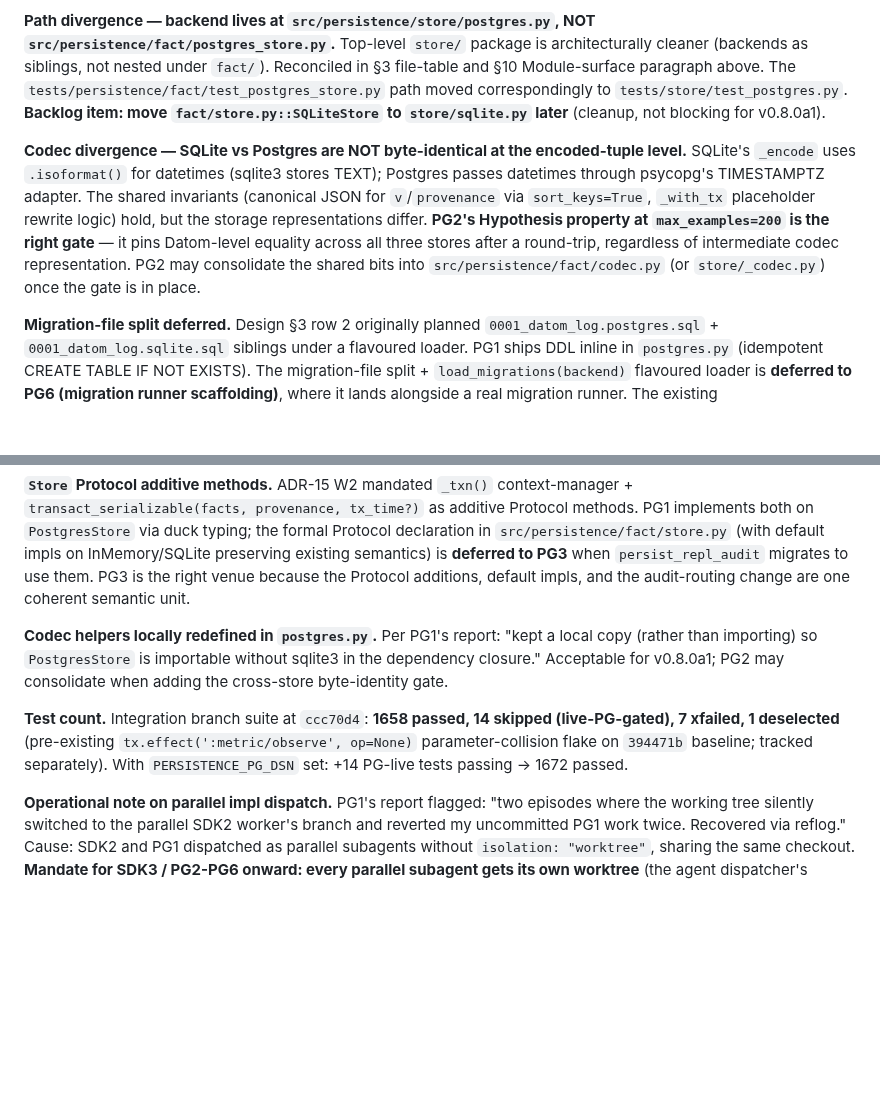
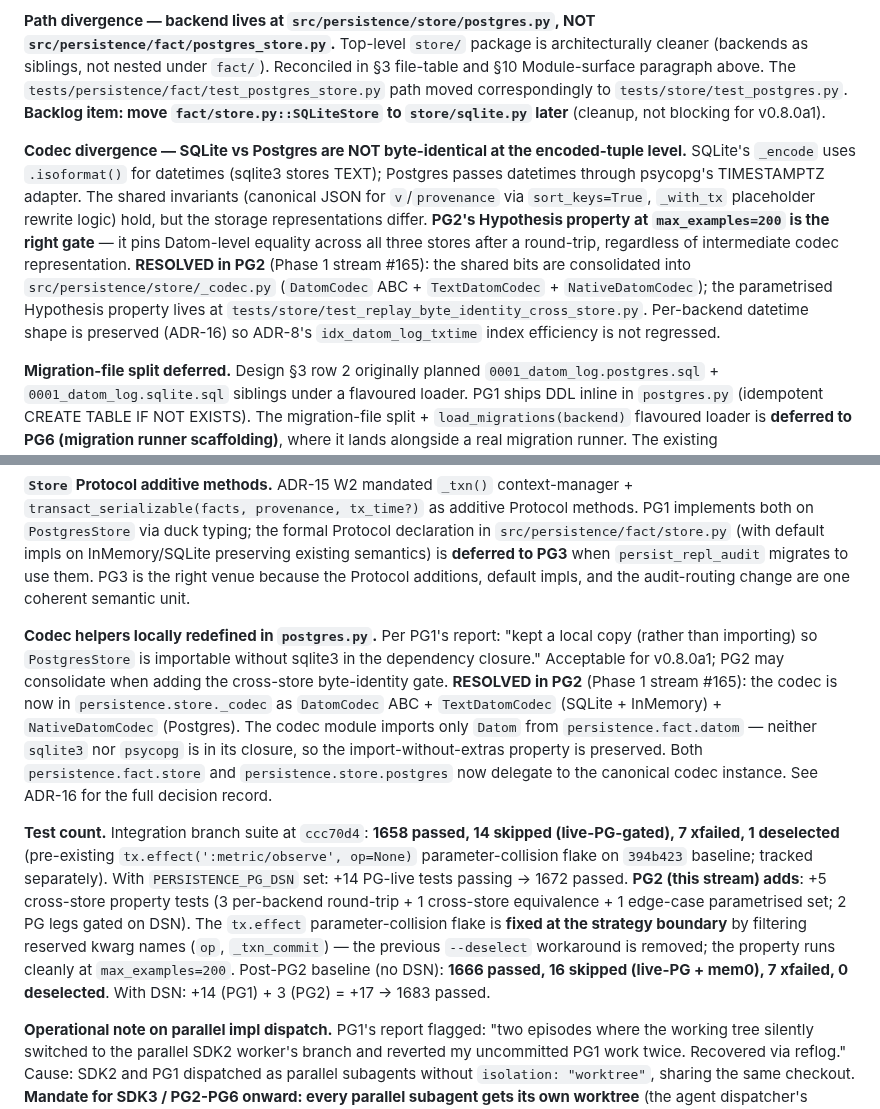
Before and after one commit to nawsaafa/persistence-os, a Markdown page: docs/plans/2026-04-30-v0.8.0-postgres-store-design.md, 2 parts joined by grey strips. GitHub-like rendering; blank space fills up the shorter version.

```diff
--- a/docs/plans/2026-04-30-v0.8.0-postgres-store-design.md
+++ b/docs/plans/2026-04-30-v0.8.0-postgres-store-design.md
@@ -854,7 +873,7 @@ PG1 landed in `feat/v0.8.0a1-pg1-postgres-store` at commit `d911270` (test polis
 
 **Path divergence — backend lives at `src/persistence/store/postgres.py`, NOT `src/persistence/fact/postgres_store.py`.** Top-level `store/` package is architecturally cleaner (backends as siblings, not nested under `fact/`). Reconciled in §3 file-table and §10 Module-surface paragraph above. The `tests/persistence/fact/test_postgres_store.py` path moved correspondingly to `tests/store/test_postgres.py`. **Backlog item: move `fact/store.py::SQLiteStore` to `store/sqlite.py` later** (cleanup, not blocking for v0.8.0a1).
 
-**Codec divergence — SQLite vs Postgres are NOT byte-identical at the encoded-tuple level.** SQLite's `_encode` uses `.isoformat()` for datetimes (sqlite3 stores TEXT); Postgres passes datetimes through psycopg's TIMESTAMPTZ adapter. The shared invariants (canonical JSON for `v`/`provenance` via `sort_keys=True`, `_with_tx` placeholder rewrite logic) hold, but the storage representations differ. **PG2's Hypothesis property at `max_examples=200` is the right gate** — it pins Datom-level equality across all three stores after a round-trip, regardless of intermediate codec representation. PG2 may consolidate the shared bits into `src/persistence/fact/codec.py` (or `store/_codec.py`) once the gate is in place.
+**Codec divergence — SQLite vs Postgres are NOT byte-identical at the encoded-tuple level.** SQLite's `_encode` uses `.isoformat()` for datetimes (sqlite3 stores TEXT); Postgres passes datetimes through psycopg's TIMESTAMPTZ adapter. The shared invariants (canonical JSON for `v`/`provenance` via `sort_keys=True`, `_with_tx` placeholder rewrite logic) hold, but the storage representations differ. **PG2's Hypothesis property at `max_examples=200` is the right gate** — it pins Datom-level equality across all three stores after a round-trip, regardless of intermediate codec representation. **RESOLVED in PG2** (Phase 1 stream #165): the shared bits are consolidated into `src/persistence/store/_codec.py` (`DatomCodec` ABC + `TextDatomCodec` + `NativeDatomCodec`); the parametrised Hypothesis property lives at `tests/store/test_replay_byte_identity_cross_store.py`. Per-backend datetime shape is preserved (ADR-16) so ADR-8's `idx_datom_log_txtime` index efficiency is not regressed.
 
 **Migration-file split deferred.** Design §3 row 2 originally planned `0001_datom_log.postgres.sql` + `0001_datom_log.sqlite.sql` siblings under a flavoured loader. PG1 ships DDL inline in `postgres.py` (idempotent CREATE TABLE IF NOT EXISTS). The migration-file split + `load_migrations(backend)` flavoured loader is **deferred to PG6 (migration runner scaffolding)**, where it lands alongside a real migration runner. The existing `src/persistence/fact/migrations/0001_datom_log.sql` is unchanged in PG1.
 
@@ -864,8 +883,8 @@ PG1 landed in `feat/v0.8.0a1-pg1-postgres-store` at commit `d911270` (test polis
 
 **`Store` Protocol additive methods.** ADR-15 W2 mandated `_txn()` context-manager + `transact_serializable(facts, provenance, tx_time?)` as additive Protocol methods. PG1 implements both on `PostgresStore` via duck typing; the formal Protocol declaration in `src/persistence/fact/store.py` (with default impls on InMemory/SQLite preserving existing semantics) is **deferred to PG3** when `persist_repl_audit` migrates to use them. PG3 is the right venue because the Protocol additions, default impls, and the audit-routing change are one coherent semantic unit.
 
-**Codec helpers locally redefined in `postgres.py`.** Per PG1's report: "kept a local copy (rather than importing) so `PostgresStore` is importable without sqlite3 in the dependency closure." Acceptable for v0.8.0a1; PG2 may consolidate when adding the cross-store byte-identity gate.
+**Codec helpers locally redefined in `postgres.py`.** Per PG1's report: "kept a local copy (rather than importing) so `PostgresStore` is importable without sqlite3 in the dependency closure." Acceptable for v0.8.0a1; PG2 may consolidate when adding the cross-store byte-identity gate. **RESOLVED in PG2** (Phase 1 stream #165): the codec is now in `persistence.store._codec` as `DatomCodec` ABC + `TextDatomCodec` (SQLite + InMemory) + `NativeDatomCodec` (Postgres). The codec module imports only `Datom` from `persistence.fact.datom` — neither `sqlite3` nor `psycopg` is in its closure, so the import-without-extras property is preserved. Both `persistence.fact.store` and `persistence.store.postgres` now delegate to the canonical codec instance. See ADR-16 for the full decision record.
 
-**Test count.** Integration branch suite at `ccc70d4`: **1658 passed, 14 skipped (live-PG-gated), 7 xfailed, 1 deselected** (pre-existing `tx.effect(':metric/observe', op=None)` parameter-collision flake on `394471b` baseline; tracked separately). With `PERSISTENCE_PG_DSN` set: +14 PG-live tests passing → 1672 passed.
+**Test count.** Integration branch suite at `ccc70d4`: **1658 passed, 14 skipped (live-PG-gated), 7 xfailed, 1 deselected** (pre-existing `tx.effect(':metric/observe', op=None)` parameter-collision flake on `394b423` baseline; tracked separately). With `PERSISTENCE_PG_DSN` set: +14 PG-live tests passing → 1672 passed. **PG2 (this stream) adds**: +5 cross-store property tests (3 per-backend round-trip + 1 cross-store equivalence + 1 edge-case parametrised set; 2 PG legs gated on DSN). The `tx.effect` parameter-collision flake is **fixed at the strategy boundary** by filtering reserved kwarg names (`op`, `_txn_commit`) — the previous `--deselect` workaround is removed; the property runs cleanly at `max_examples=200`. Post-PG2 baseline (no DSN): **1666 passed, 16 skipped (live-PG + mem0), 7 xfailed, 0 deselected**. With DSN: +14 (PG1) + 3 (PG2) = +17 → 1683 passed.
 
 **Operational note on parallel impl dispatch.** PG1's report flagged: "two episodes where the working tree silently switched to the parallel SDK2 worker's branch and reverted my uncommitted PG1 work twice. Recovered via reflog." Cause: SDK2 and PG1 dispatched as parallel subagents without `isolation: "worktree"`, sharing the same checkout. **Mandate for SDK3 / PG2-PG6 onward: every parallel subagent gets its own worktree** (the agent dispatcher's `isolation: "worktree"` flag).
```
Also changed, not shown: other parts of docs/plans/2026-04-30-v0.8.0-postgres-store-design.md (+19 -0 lines).
